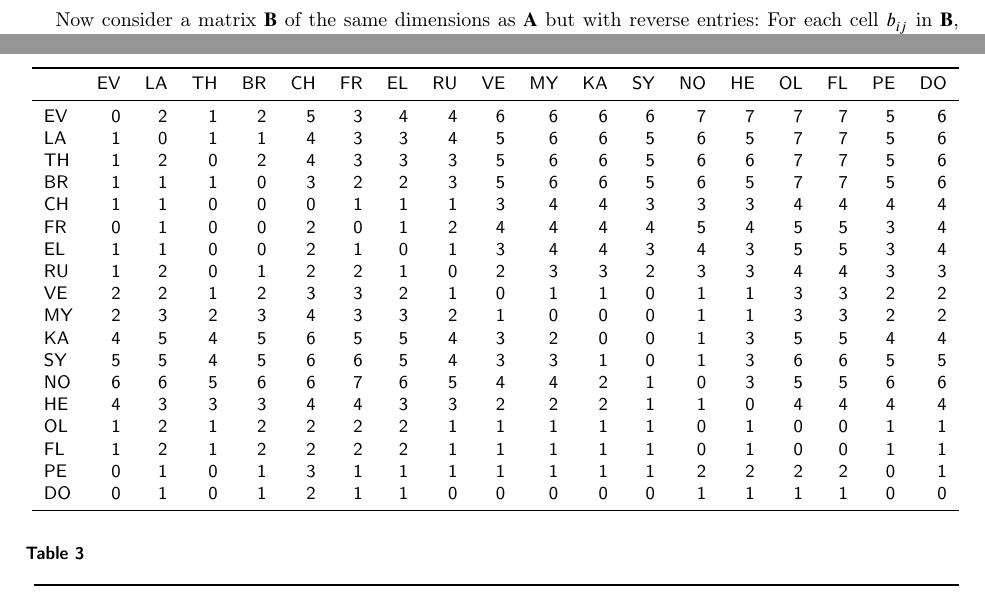
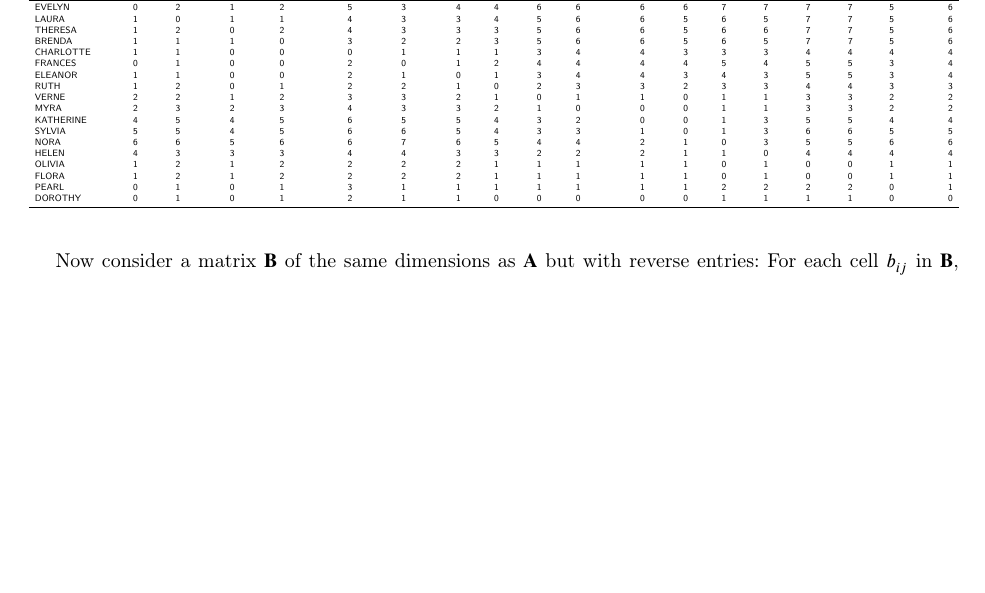
Before and after one commit to olizardo/Distinctiveness-in-Two-Mode-Networks, a LaTeX paper (main.tex, which reads Tabs/Bp.tex, Tabs/Bpn.tex): two parts of pages 3 and 4 of 7 before the commit and part of page 3 of 6 after it, the two joined at a grey line, cut at the place of the change, the shorter picture padded with empty space. Compiled offline with pdfLaTeX; a LaTeX package or settings file that is missing is left out.

Commit message:
New tabs

```diff
--- a/Tabs/Bp.tex
+++ b/Tabs/Bp.tex
@@ -5,26 +5,26 @@
 \resizebox{\linewidth}{!}{
 \begin{tabular}[t]{lrrrrrrrrrrrrrrrrrr}
 \toprule
-  & EV & LA & TH & BR & CH & FR & EL & RU & VE & MY & KA & SY & NO & HE & OL & FL & PE & DO\\
+  & EVELYN & LAURA & THERESA & BRENDA & CHARLOTTE & FRANCES & ELEANOR & RUTH & VERNE & MYRA & KATHERINE & SYLVIA & NORA & HELEN & OLIVIA & FLORA & PEARL & DOROTHY\\
 \midrule
-EV & 0 & 2 & 1 & 2 & 5 & 3 & 4 & 4 & 6 & 6 & 6 & 6 & 7 & 7 & 7 & 7 & 5 & 6\\
-LA & 1 & 0 & 1 & 1 & 4 & 3 & 3 & 4 & 5 & 6 & 6 & 5 & 6 & 5 & 7 & 7 & 5 & 6\\
-TH & 1 & 2 & 0 & 2 & 4 & 3 & 3 & 3 & 5 & 6 & 6 & 5 & 6 & 6 & 7 & 7 & 5 & 6\\
-BR & 1 & 1 & 1 & 0 & 3 & 2 & 2 & 3 & 5 & 6 & 6 & 5 & 6 & 5 & 7 & 7 & 5 & 6\\
-CH & 1 & 1 & 0 & 0 & 0 & 1 & 1 & 1 & 3 & 4 & 4 & 3 & 3 & 3 & 4 & 4 & 4 & 4\\
-FR & 0 & 1 & 0 & 0 & 2 & 0 & 1 & 2 & 4 & 4 & 4 & 4 & 5 & 4 & 5 & 5 & 3 & 4\\
-EL & 1 & 1 & 0 & 0 & 2 & 1 & 0 & 1 & 3 & 4 & 4 & 3 & 4 & 3 & 5 & 5 & 3 & 4\\
-RU & 1 & 2 & 0 & 1 & 2 & 2 & 1 & 0 & 2 & 3 & 3 & 2 & 3 & 3 & 4 & 4 & 3 & 3\\
-VE & 2 & 2 & 1 & 2 & 3 & 3 & 2 & 1 & 0 & 1 & 1 & 0 & 1 & 1 & 3 & 3 & 2 & 2\\
-MY & 2 & 3 & 2 & 3 & 4 & 3 & 3 & 2 & 1 & 0 & 0 & 0 & 1 & 1 & 3 & 3 & 2 & 2\\
-KA & 4 & 5 & 4 & 5 & 6 & 5 & 5 & 4 & 3 & 2 & 0 & 0 & 1 & 3 & 5 & 5 & 4 & 4\\
-SY & 5 & 5 & 4 & 5 & 6 & 6 & 5 & 4 & 3 & 3 & 1 & 0 & 1 & 3 & 6 & 6 & 5 & 5\\
-NO & 6 & 6 & 5 & 6 & 6 & 7 & 6 & 5 & 4 & 4 & 2 & 1 & 0 & 3 & 5 & 5 & 6 & 6\\
-HE & 4 & 3 & 3 & 3 & 4 & 4 & 3 & 3 & 2 & 2 & 2 & 1 & 1 & 0 & 4 & 4 & 4 & 4\\
-OL & 1 & 2 & 1 & 2 & 2 & 2 & 2 & 1 & 1 & 1 & 1 & 1 & 0 & 1 & 0 & 0 & 1 & 1\\
-FL & 1 & 2 & 1 & 2 & 2 & 2 & 2 & 1 & 1 & 1 & 1 & 1 & 0 & 1 & 0 & 0 & 1 & 1\\
-PE & 0 & 1 & 0 & 1 & 3 & 1 & 1 & 1 & 1 & 1 & 1 & 1 & 2 & 2 & 2 & 2 & 0 & 1\\
-DO & 0 & 1 & 0 & 1 & 2 & 1 & 1 & 0 & 0 & 0 & 0 & 0 & 1 & 1 & 1 & 1 & 0 & 0\\
+EVELYN & 0 & 2 & 1 & 2 & 5 & 3 & 4 & 4 & 6 & 6 & 6 & 6 & 7 & 7 & 7 & 7 & 5 & 6\\
+LAURA & 1 & 0 & 1 & 1 & 4 & 3 & 3 & 4 & 5 & 6 & 6 & 5 & 6 & 5 & 7 & 7 & 5 & 6\\
+THERESA & 1 & 2 & 0 & 2 & 4 & 3 & 3 & 3 & 5 & 6 & 6 & 5 & 6 & 6 & 7 & 7 & 5 & 6\\
+BRENDA & 1 & 1 & 1 & 0 & 3 & 2 & 2 & 3 & 5 & 6 & 6 & 5 & 6 & 5 & 7 & 7 & 5 & 6\\
+CHARLOTTE & 1 & 1 & 0 & 0 & 0 & 1 & 1 & 1 & 3 & 4 & 4 & 3 & 3 & 3 & 4 & 4 & 4 & 4\\
+FRANCES & 0 & 1 & 0 & 0 & 2 & 0 & 1 & 2 & 4 & 4 & 4 & 4 & 5 & 4 & 5 & 5 & 3 & 4\\
+ELEANOR & 1 & 1 & 0 & 0 & 2 & 1 & 0 & 1 & 3 & 4 & 4 & 3 & 4 & 3 & 5 & 5 & 3 & 4\\
+RUTH & 1 & 2 & 0 & 1 & 2 & 2 & 1 & 0 & 2 & 3 & 3 & 2 & 3 & 3 & 4 & 4 & 3 & 3\\
+VERNE & 2 & 2 & 1 & 2 & 3 & 3 & 2 & 1 & 0 & 1 & 1 & 0 & 1 & 1 & 3 & 3 & 2 & 2\\
+MYRA & 2 & 3 & 2 & 3 & 4 & 3 & 3 & 2 & 1 & 0 & 0 & 0 & 1 & 1 & 3 & 3 & 2 & 2\\
+KATHERINE & 4 & 5 & 4 & 5 & 6 & 5 & 5 & 4 & 3 & 2 & 0 & 0 & 1 & 3 & 5 & 5 & 4 & 4\\
+SYLVIA & 5 & 5 & 4 & 5 & 6 & 6 & 5 & 4 & 3 & 3 & 1 & 0 & 1 & 3 & 6 & 6 & 5 & 5\\
+NORA & 6 & 6 & 5 & 6 & 6 & 7 & 6 & 5 & 4 & 4 & 2 & 1 & 0 & 3 & 5 & 5 & 6 & 6\\
+HELEN & 4 & 3 & 3 & 3 & 4 & 4 & 3 & 3 & 2 & 2 & 2 & 1 & 1 & 0 & 4 & 4 & 4 & 4\\
+OLIVIA & 1 & 2 & 1 & 2 & 2 & 2 & 2 & 1 & 1 & 1 & 1 & 1 & 0 & 1 & 0 & 0 & 1 & 1\\
+FLORA & 1 & 2 & 1 & 2 & 2 & 2 & 2 & 1 & 1 & 1 & 1 & 1 & 0 & 1 & 0 & 0 & 1 & 1\\
+PEARL & 0 & 1 & 0 & 1 & 3 & 1 & 1 & 1 & 1 & 1 & 1 & 1 & 2 & 2 & 2 & 2 & 0 & 1\\
+DOROTHY & 0 & 1 & 0 & 1 & 2 & 1 & 1 & 0 & 0 & 0 & 0 & 0 & 1 & 1 & 1 & 1 & 0 & 0\\
 \bottomrule
 \end{tabular}}
 \end{table}
--- a/Tabs/Bpn.tex
+++ b/Tabs/Bpn.tex
@@ -5,5 +5,5 @@
 \resizebox{\linewidth}{!}{
 \begin{tabular}[t]{lrrrrrrrrrrrrrrrrrr}
 \toprule
-  & EV & LA & TH & BR & CH & FR & EL & RU & VE & MY & KA & SY & NO & HE & OL & FL & PE & DO\\
+  & EVELYN & LAURA & THERESA & BRENDA & CHARLOTTE & FRANCES & ELEANOR & RUTH & VERNE & MYRA & KATHERINE & SYLVIA & NORA & HELEN & OLIVIA & FLORA & PEARL & DOROTHY\\
 \midrule
```
Also changed, not shown: Tabs/CDp.tex (+15 -15 lines), Tabs/Bpn.tex (36 more changed lines).
